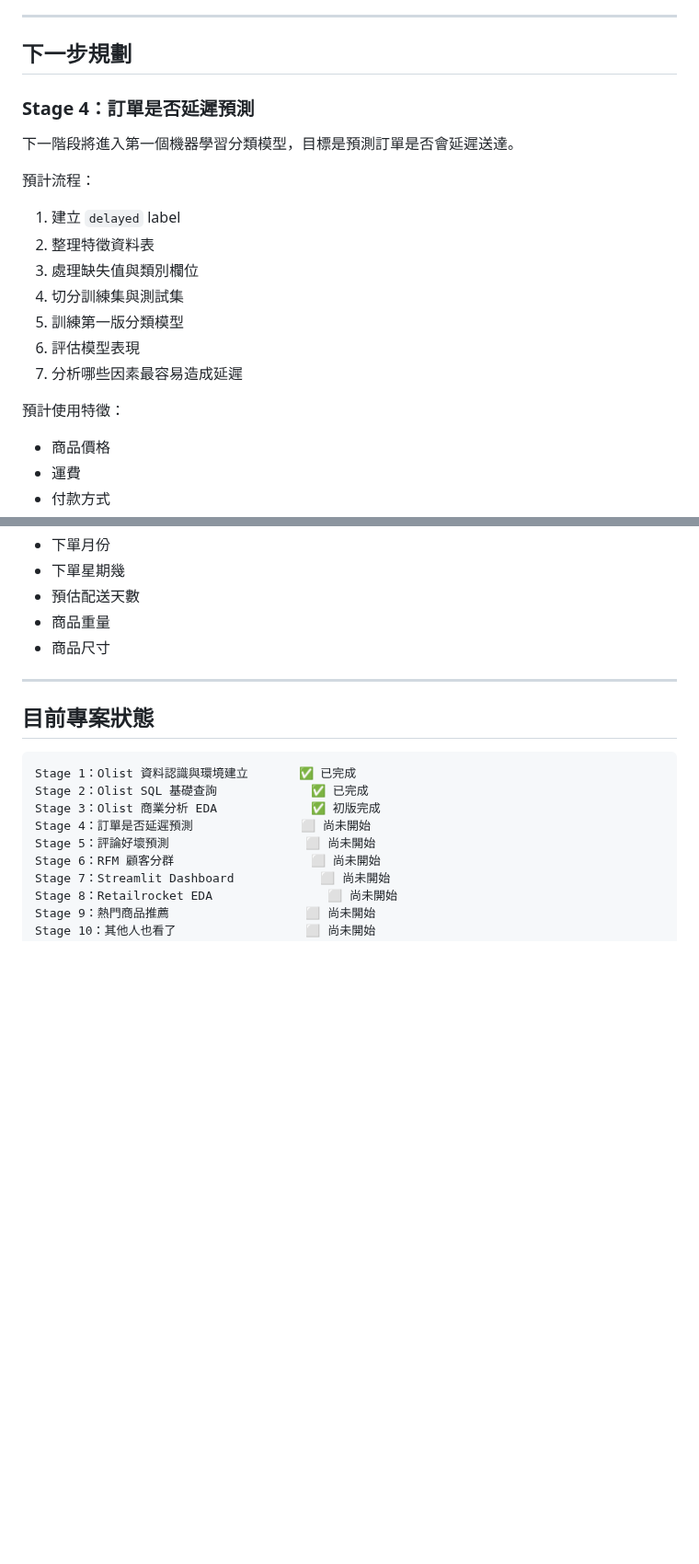
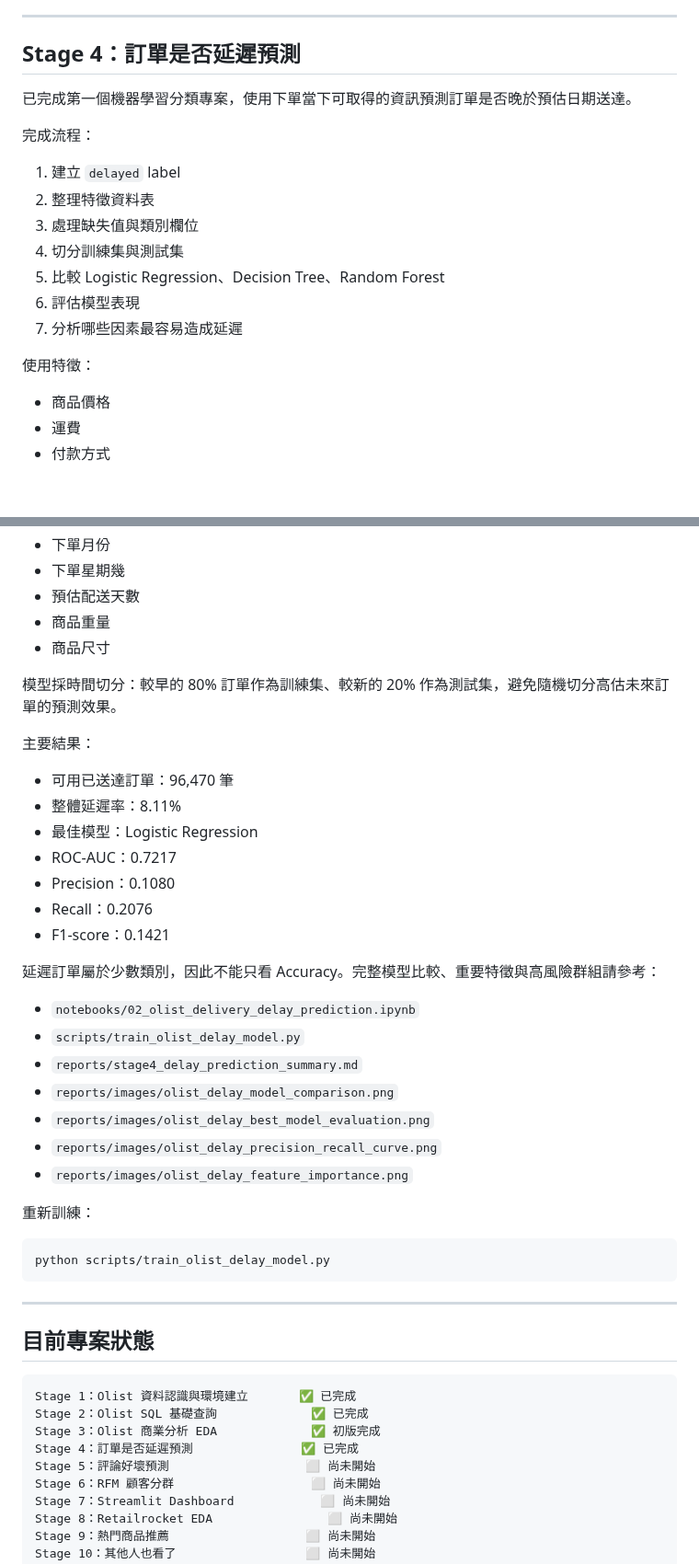
Before and after one commit to likaisuwork9616/smart-ecommerce-recommendation-system, a Markdown page: README.md, 2 parts joined by grey strips. Shown at 92% size. Rendered like a GitHub page; blank space fills up the shorter version.

````diff
--- a/README.md
+++ b/README.md
@@ -445,23 +445,21 @@ DB_CONFIG = {
 
 ---
 
-## 下一步規劃
+## Stage 4：訂單是否延遲預測
 
-### Stage 4：訂單是否延遲預測
+已完成第一個機器學習分類專案，使用下單當下可取得的資訊預測訂單是否晚於預估日期送達。
 
-下一階段將進入第一個機器學習分類模型，目標是預測訂單是否會延遲送達。
-
-預計流程：
+完成流程：
 
 1. 建立 `delayed` label
 2. 整理特徵資料表
 3. 處理缺失值與類別欄位
 4. 切分訓練集與測試集
-5. 訓練第一版分類模型
+5. 比較 Logistic Regression、Decision Tree、Random Forest
 6. 評估模型表現
 7. 分析哪些因素最容易造成延遲
 
-預計使用特徵：
+使用特徵：
 
 - 商品價格
 - 運費
@@ -476,6 +474,34 @@ DB_CONFIG = {
 - 商品重量
 - 商品尺寸
 
+模型採時間切分：較早的 80% 訂單作為訓練集、較新的 20% 作為測試集，避免隨機切分高估未來訂單的預測效果。
+
+主要結果：
+
+- 可用已送達訂單：96,470 筆
+- 整體延遲率：8.11%
+- 最佳模型：Logistic Regression
+- ROC-AUC：0.7217
+- Precision：0.1080
+- Recall：0.2076
+- F1-score：0.1421
+
+延遲訂單屬於少數類別，因此不能只看 Accuracy。完整模型比較、重要特徵與高風險群組請參考：
+
+- `notebooks/02_olist_delivery_delay_prediction.ipynb`
+- `scripts/train_olist_delay_model.py`
+- `reports/stage4_delay_prediction_summary.md`
+- `reports/images/olist_delay_model_comparison.png`
+- `reports/images/olist_delay_best_model_evaluation.png`
+- `reports/images/olist_delay_precision_recall_curve.png`
+- `reports/images/olist_delay_feature_importance.png`
+
+重新訓練：
+
+```bash
+python scripts/train_olist_delay_model.py
+```
+
 ---
 
 ## 目前專案狀態
@@ -484,7 +510,7 @@ DB_CONFIG = {
 Stage 1：Olist 資料認識與環境建立       ✅ 已完成
 Stage 2：Olist SQL 基礎查詢             ✅ 已完成
 Stage 3：Olist 商業分析 EDA             ✅ 初版完成
-Stage 4：訂單是否延遲預測               ⬜ 尚未開始
+Stage 4：訂單是否延遲預測               ✅ 已完成
 Stage 5：評論好壞預測                   ⬜ 尚未開始
 Stage 6：RFM 顧客分群                   ⬜ 尚未開始
 Stage 7：Streamlit Dashboard            ⬜ 尚未開始
````
Also changed, not shown: reports/stage4_delay_prediction_summary.md (added, +81 -0 lines), reports/images/olist_delay_best_model_evaluation.png (added), reports/images/olist_delay_feature_importance.png (added), reports/images/olist_delay_model_comparison.png (added), reports/images/olist_delay_precision_recall_curve.png (added), 4 other files.
